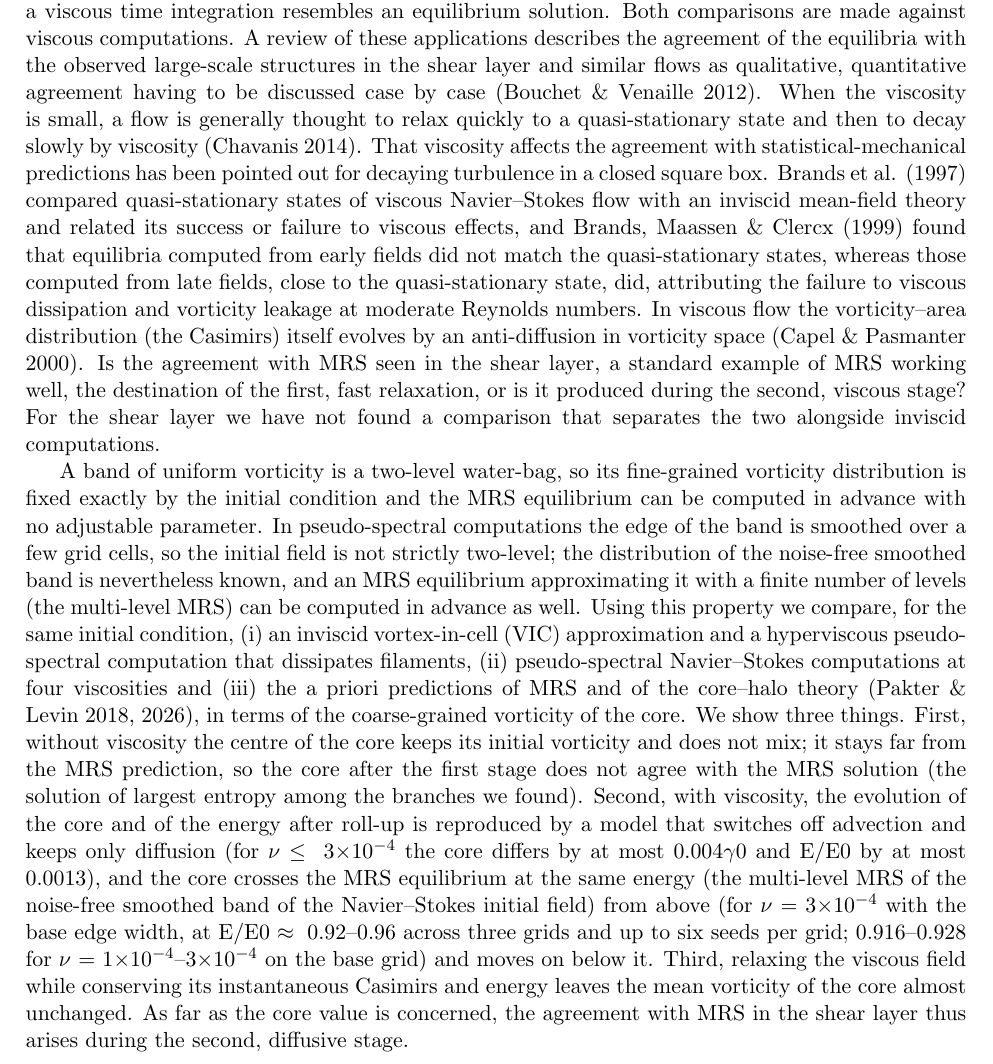
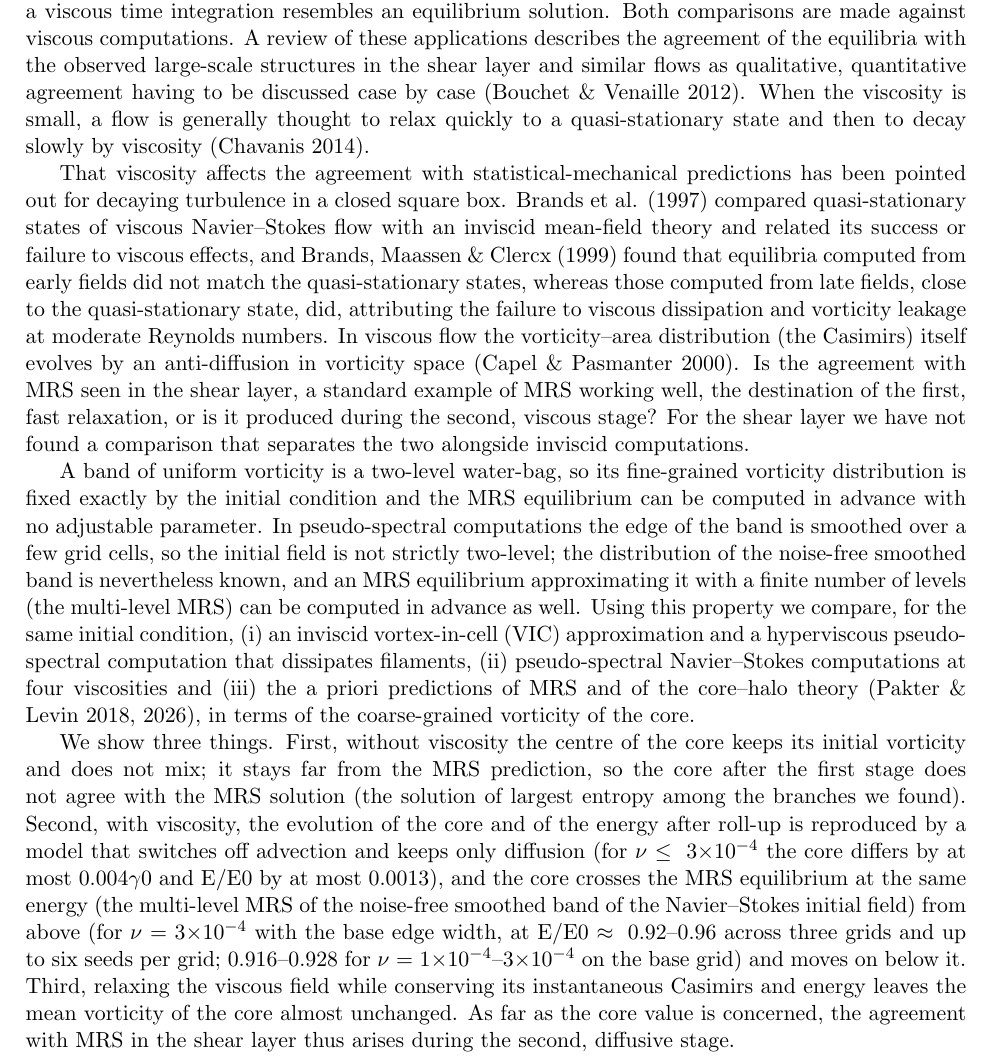
Before and after one commit to tomo3141592653/shear-layer-unmixed-core, a LaTeX paper (paper/paper_en.tex): part of page 2 of 17, cut so that both start at the same text. Compiled offline with pdfLaTeX.

Commit message:
Split two introduction paragraphs

```diff
--- a/paper/paper_en.tex
+++ b/paper/paper_en.tex
@@ -18,9 +18,13 @@ A two-dimensional inviscid flow stretches and folds its vorticity into ever fine
 
 Testing MRS numerically is difficult. The fine-grained vorticity distribution (the Casimirs) cannot be measured at finite resolution, so many comparisons re-extract the Casimirs from a coarse-grained field late in the integration and insert them into the theory (Dritschel et al. 2015). Long integrations usually rely on hyperviscosity; in Dritschel et al. (2015) the enstrophy decreases by 30--60\%. Modin \& Viviani (2020) asked whether this dissipation alters the long-time outcome and recomputed with a scheme that conserves the Casimirs exactly. Ryono \& Ishioka (2024) solved the full-Casimir MRS equilibrium for disordered initial fields on a sphere and found that the equilibrium vortices are much weaker and broader than those of the time integration. Mixing that stops short of equilibrium (incomplete relaxation) has been reported in simulations of decaying turbulence (Segre \& Kida 1998), and theories of isolated vortices treat it by confining the mixing to a limited region, the maximum-entropy bubble (Chavanis \& Sommeria 1998).
 
-The shear layer, in contrast, has been regarded as a case where MRS works well. Sommeria, Staquet \& Robert (1991) integrated the Navier--Stokes equations pseudo-spectrally from a band of uniform vorticity and found the $\omega{}$--$\psi{}$ relation of the strongly mixed region in good agreement with the theory, although the flow reached a local equilibrium before mixing over the whole domain. Ryono \& Ishioka (2022) likewise showed, for a zonal initial field on a sphere, that the end state of a viscous time integration resembles an equilibrium solution. Both comparisons are made against viscous computations. A review of these applications describes the agreement of the equilibria with the observed large-scale structures in the shear layer and similar flows as qualitative, quantitative agreement having to be discussed case by case (Bouchet \& Venaille 2012). When the viscosity is small, a flow is generally thought to relax quickly to a quasi-stationary state and then to decay slowly by viscosity (Chavanis 2014). That viscosity affects the agreement with statistical-mechanical predictions has been pointed out for decaying turbulence in a closed square box. Brands et al. (1997) compared quasi-stationary states of viscous Navier--Stokes flow with an inviscid mean-field theory and related its success or failure to viscous effects, and Brands, Maassen \& Clercx (1999) found that equilibria computed from early fields did not match the quasi-stationary states, whereas those computed from late fields, close to the quasi-stationary state, did, attributing the failure to viscous dissipation and vorticity leakage at moderate Reynolds numbers. In viscous flow the vorticity--area distribution (the Casimirs) itself evolves by an anti-diffusion in vorticity space (Capel \& Pasmanter 2000). Is the agreement with MRS seen in the shear layer, a standard example of MRS working well, the destination of the first, fast relaxation, or is it produced during the second, viscous stage? For the shear layer we have not found a comparison that separates the two alongside inviscid computations.
+The shear layer, in contrast, has been regarded as a case where MRS works well. Sommeria, Staquet \& Robert (1991) integrated the Navier--Stokes equations pseudo-spectrally from a band of uniform vorticity and found the $\omega{}$--$\psi{}$ relation of the strongly mixed region in good agreement with the theory, although the flow reached a local equilibrium before mixing over the whole domain. Ryono \& Ishioka (2022) likewise showed, for a zonal initial field on a sphere, that the end state of a viscous time integration resembles an equilibrium solution. Both comparisons are made against viscous computations. A review of these applications describes the agreement of the equilibria with the observed large-scale structures in the shear layer and similar flows as qualitative, quantitative agreement having to be discussed case by case (Bouchet \& Venaille 2012). When the viscosity is small, a flow is generally thought to relax quickly to a quasi-stationary state and then to decay slowly by viscosity (Chavanis 2014).
 
-A band of uniform vorticity is a two-level water-bag, so its fine-grained vorticity distribution is fixed exactly by the initial condition and the MRS equilibrium can be computed in advance with no adjustable parameter. In pseudo-spectral computations the edge of the band is smoothed over a few grid cells, so the initial field is not strictly two-level; the distribution of the noise-free smoothed band is nevertheless known, and an MRS equilibrium approximating it with a finite number of levels (the multi-level MRS) can be computed in advance as well. Using this property we compare, for the same initial condition, (i) an inviscid vortex-in-cell (VIC) approximation and a hyperviscous pseudo-spectral computation that dissipates filaments, (ii) pseudo-spectral Navier--Stokes computations at four viscosities and (iii) the a priori predictions of MRS and of the core--halo theory (Pakter \& Levin 2018, 2026), in terms of the coarse-grained vorticity of the core. We show three things. First, without viscosity the centre of the core keeps its initial vorticity and does not mix; it stays far from the MRS prediction, so the core after the first stage does not agree with the MRS solution (the solution of largest entropy among the branches we found). Second, with viscosity, the evolution of the core and of the energy after roll-up is reproduced by a model that switches off advection and keeps only diffusion (for $\nu{}$ $\le{}$ 3$\times{}$10$^{-4}$ the core differs by at most 0.004$\gamma{}$0 and E/E0 by at most 0.0013), and the core crosses the MRS equilibrium at the same energy (the multi-level MRS of the noise-free smoothed band of the Navier--Stokes initial field) from above (for $\nu{}$ = 3$\times{}$10$^{-4}$ with the base edge width, at E/E0 $\approx{}$ 0.92--0.96 across three grids and up to six seeds per grid; 0.916--0.928 for $\nu{}$ = 1$\times{}$10$^{-4}$--3$\times{}$10$^{-4}$ on the base grid) and moves on below it. Third, relaxing the viscous field while conserving its instantaneous Casimirs and energy leaves the mean vorticity of the core almost unchanged. As far as the core value is concerned, the agreement with MRS in the shear layer thus arises during the second, diffusive stage.
+That viscosity affects the agreement with statistical-mechanical predictions has been pointed out for decaying turbulence in a closed square box. Brands et al. (1997) compared quasi-stationary states of viscous Navier--Stokes flow with an inviscid mean-field theory and related its success or failure to viscous effects, and Brands, Maassen \& Clercx (1999) found that equilibria computed from early fields did not match the quasi-stationary states, whereas those computed from late fields, close to the quasi-stationary state, did, attributing the failure to viscous dissipation and vorticity leakage at moderate Reynolds numbers. In viscous flow the vorticity--area distribution (the Casimirs) itself evolves by an anti-diffusion in vorticity space (Capel \& Pasmanter 2000). Is the agreement with MRS seen in the shear layer, a standard example of MRS working well, the destination of the first, fast relaxation, or is it produced during the second, viscous stage? For the shear layer we have not found a comparison that separates the two alongside inviscid computations.
+
+A band of uniform vorticity is a two-level water-bag, so its fine-grained vorticity distribution is fixed exactly by the initial condition and the MRS equilibrium can be computed in advance with no adjustable parameter. In pseudo-spectral computations the edge of the band is smoothed over a few grid cells, so the initial field is not strictly two-level; the distribution of the noise-free smoothed band is nevertheless known, and an MRS equilibrium approximating it with a finite number of levels (the multi-level MRS) can be computed in advance as well. Using this property we compare, for the same initial condition, (i) an inviscid vortex-in-cell (VIC) approximation and a hyperviscous pseudo-spectral computation that dissipates filaments, (ii) pseudo-spectral Navier--Stokes computations at four viscosities and (iii) the a priori predictions of MRS and of the core--halo theory (Pakter \& Levin 2018, 2026), in terms of the coarse-grained vorticity of the core.
+
+We show three things. First, without viscosity the centre of the core keeps its initial vorticity and does not mix; it stays far from the MRS prediction, so the core after the first stage does not agree with the MRS solution (the solution of largest entropy among the branches we found). Second, with viscosity, the evolution of the core and of the energy after roll-up is reproduced by a model that switches off advection and keeps only diffusion (for $\nu{}$ $\le{}$ 3$\times{}$10$^{-4}$ the core differs by at most 0.004$\gamma{}$0 and E/E0 by at most 0.0013), and the core crosses the MRS equilibrium at the same energy (the multi-level MRS of the noise-free smoothed band of the Navier--Stokes initial field) from above (for $\nu{}$ = 3$\times{}$10$^{-4}$ with the base edge width, at E/E0 $\approx{}$ 0.92--0.96 across three grids and up to six seeds per grid; 0.916--0.928 for $\nu{}$ = 1$\times{}$10$^{-4}$--3$\times{}$10$^{-4}$ on the base grid) and moves on below it. Third, relaxing the viscous field while conserving its instantaneous Casimirs and energy leaves the mean vorticity of the core almost unchanged. As far as the core value is concerned, the agreement with MRS in the shear layer thus arises during the second, diffusive stage.
 
 \section{Set-up and methods}
 
```
Also changed, not shown: paper/paper_en.md (+6 -2 lines), paper/paper_en.pdf.
